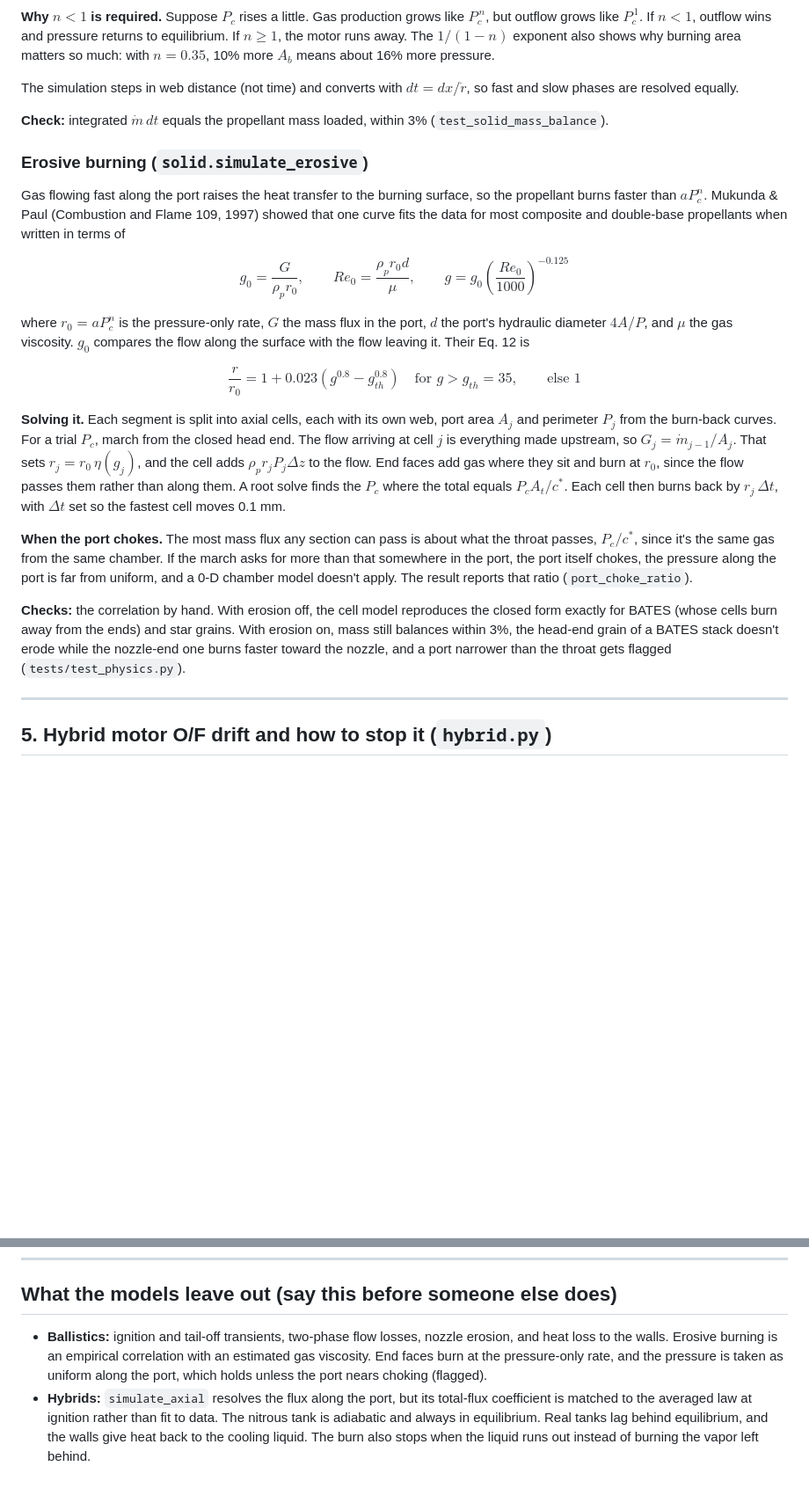
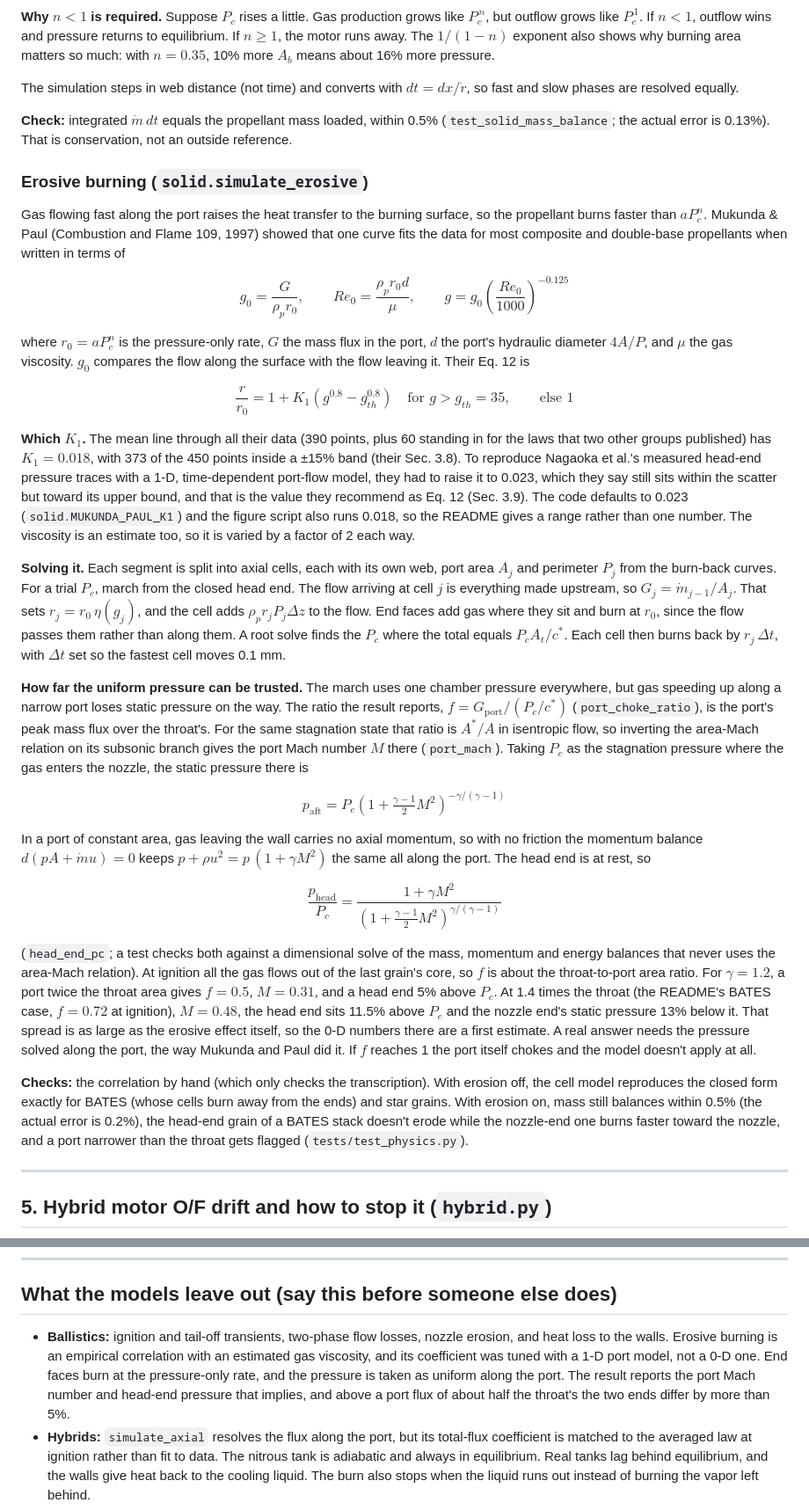
Before and after one commit to aneeshkaravadi/hybrid-motor-lab, a Markdown page: DERIVATIONS.md, 2 parts joined by grey strips. Shown at 88% size. Rendered like a GitHub page; blank space fills up the shorter version.

```diff
--- a/DERIVATIONS.md
+++ b/DERIVATIONS.md
@@ -106,7 +106,7 @@ $$\Rightarrow\quad P_c = \left(\frac{\rho_p\, a\, A_b\, c^*}{A_t}\right)^{\frac{
 
 The simulation steps in web distance (not time) and converts with $dt = dx / \dot r$, so fast and slow phases are resolved equally.
 
-**Check:** integrated $\dot m\,dt$ equals the propellant mass loaded, within 3% (`test_solid_mass_balance`).
+**Check:** integrated $\dot m\,dt$ equals the propellant mass loaded, within 0.5% (`test_solid_mass_balance`; the actual error is 0.13%). That is conservation, not an outside reference.
 
 ### Erosive burning (`solid.simulate_erosive`)
 
@@ -116,13 +116,23 @@ $$g_0 = \frac{G}{\rho_p r_0}, \qquad Re_0 = \frac{\rho_p r_0 d}{\mu}, \qquad g =
 
 where $r_0 = aP_c^n$ is the pressure-only rate, $G$ the mass flux in the port, $d$ the port's hydraulic diameter $4A/P$, and $\mu$ the gas viscosity. $g_0$ compares the flow along the surface with the flow leaving it. Their Eq. 12 is
 
-$$\frac{r}{r_0} = 1 + 0.023\left(g^{0.8} - g_{th}^{0.8}\right) \quad \text{for } g > g_{th} = 35, \qquad \text{else } 1$$
+$$\frac{r}{r_0} = 1 + K_1\left(g^{0.8} - g_{th}^{0.8}\right) \quad \text{for } g > g_{th} = 35, \qquad \text{else } 1$$
+
+**Which $K_1$.** The mean line through all their data (390 points, plus 60 standing in for the laws that two other groups published) has $K_1 = 0.018$, with 373 of the 450 points inside a ±15% band (their Sec. 3.8). To reproduce Nagaoka et al.'s measured head-end pressure traces with a 1-D, time-dependent port-flow model, they had to raise it to 0.023, which they say still sits within the scatter but toward its upper bound, and that is the value they recommend as Eq. 12 (Sec. 3.9). The code defaults to 0.023 (`solid.MUKUNDA_PAUL_K1`) and the figure script also runs 0.018, so the README gives a range rather than one number. The viscosity is an estimate too, so it is varied by a factor of 2 each way.
 
 **Solving it.** Each segment is split into axial cells, each with its own web, port area $A_j$ and perimeter $P_j$ from the burn-back curves. For a trial $P_c$, march from the closed head end. The flow arriving at cell $j$ is everything made upstream, so $G_j = \dot m_{j-1}/A_j$. That sets $r_j = r_0\,\eta(g_j)$, and the cell adds $\rho_p r_j P_j \Delta z$ to the flow. End faces add gas where they sit and burn at $r_0$, since the flow passes them rather than along them. A root solve finds the $P_c$ where the total equals $P_c A_t/c^*$. Each cell then burns back by $r_j\,\Delta t$, with $\Delta t$ set so the fastest cell moves 0.1 mm.
 
-**When the port chokes.** The most mass flux any section can pass is about what the throat passes, $P_c/c^*$, since it's the same gas from the same chamber. If the march asks for more than that somewhere in the port, the port itself chokes, the pressure along the port is far from uniform, and a 0-D chamber model doesn't apply. The result reports that ratio (`port_choke_ratio`).
+**How far the uniform pressure can be trusted.** The march uses one chamber pressure everywhere, but gas speeding up along a narrow port loses static pressure on the way. The ratio the result reports, $f = G_\text{port}/(P_c/c^*)$ (`port_choke_ratio`), is the port's peak mass flux over the throat's. For the same stagnation state that ratio is $A^*/A$ in isentropic flow, so inverting the area-Mach relation on its subsonic branch gives the port Mach number $M$ there (`port_mach`). Taking $P_c$ as the stagnation pressure where the gas enters the nozzle, the static pressure there is
 
-**Checks:** the correlation by hand. With erosion off, the cell model reproduces the closed form exactly for BATES (whose cells burn away from the ends) and star grains. With erosion on, mass still balances within 3%, the head-end grain of a BATES stack doesn't erode while the nozzle-end one burns faster toward the nozzle, and a port narrower than the throat gets flagged (`tests/test_physics.py`).
+$$p_\text{aft} = P_c\left(1 + \tfrac{\gamma-1}{2}M^2\right)^{-\gamma/(\gamma-1)}$$
+
+In a port of constant area, gas leaving the wall carries no axial momentum, so with no friction the momentum balance $d(pA + \dot m u) = 0$ keeps $p + \rho u^2 = p\,(1 + \gamma M^2)$ the same all along the port. The head end is at rest, so
+
+$$\frac{p_\text{head}}{P_c} = \frac{1 + \gamma M^2}{\left(1 + \tfrac{\gamma-1}{2}M^2\right)^{\gamma/(\gamma-1)}}$$
+
+(`head_end_pc`; a test checks both against a dimensional solve of the mass, momentum and energy balances that never uses the area-Mach relation). At ignition all the gas flows out of the last grain's core, so $f$ is about the throat-to-port area ratio. For $\gamma = 1.2$, a port twice the throat area gives $f = 0.5$, $M = 0.31$, and a head end 5% above $P_c$. At 1.4 times the throat (the README's BATES case, $f = 0.72$ at ignition), $M = 0.48$, the head end sits 11.5% above $P_c$ and the nozzle end's static pressure 13% below it. That spread is as large as the erosive effect itself, so the 0-D numbers there are a first estimate. A real answer needs the pressure solved along the port, the way Mukunda and Paul did it. If $f$ reaches 1 the port itself chokes and the model doesn't apply at all.
+
+**Checks:** the correlation by hand (which only checks the transcription). With erosion off, the cell model reproduces the closed form exactly for BATES (whose cells burn away from the ends) and star grains. With erosion on, mass still balances within 0.5% (the actual error is 0.2%), the head-end grain of a BATES stack doesn't erode while the nozzle-end one burns faster toward the nozzle, and a port narrower than the throat gets flagged (`tests/test_physics.py`).
 
 ---
 
@@ -286,7 +296,7 @@ The Bézier control point $Q$ is where the tangent lines at $N$ (slope $\tan\the
 
 ## What the models leave out (say this before someone else does)
 
-- **Ballistics:** ignition and tail-off transients, two-phase flow losses, nozzle erosion, and heat loss to the walls. Erosive burning is an empirical correlation with an estimated gas viscosity. End faces burn at the pressure-only rate, and the pressure is taken as uniform along the port, which holds unless the port nears choking (flagged).
+- **Ballistics:** ignition and tail-off transients, two-phase flow losses, nozzle erosion, and heat loss to the walls. Erosive burning is an empirical correlation with an estimated gas viscosity, and its coefficient was tuned with a 1-D port model, not a 0-D one. End faces burn at the pressure-only rate, and the pressure is taken as uniform along the port. The result reports the port Mach number and head-end pressure that implies, and above a port flux of about half the throat's the two ends differ by more than 5%.
 - **Hybrids:** `simulate_axial` resolves the flux along the port, but its total-flux coefficient is matched to the averaged law at ignition rather than fit to data. The nitrous tank is adiabatic and always in equilibrium. Real tanks lag behind equilibrium, and the walls give heat back to the cooling liquid. The burn also stops when the liquid runs out instead of burning the vapor left behind.
 - **Thermochemistry:** the hybrid tables are gas-only, so on the fuel-rich side (O/F 1.2 and below for GOX/paraffin) they miss the graphite that CEA says condenses (section 1). `PerformanceTable.lookup` also clamps O/F and pressure to the table's edges without saying so: the shaped-port hybrids start below O/F 1.0, so their first second or so is read at O/F 1.0. The nitrous table is built for liquid N₂O at 20 °C, while the tank cools to about 0 °C during the burn. Condensed products stay in equilibrium with the gas, and the droplets are assumed to keep up with it in speed and temperature, so aluminized $I_{sp}$ is an upper bound. Real motors lose a few percent to particle lag. The paraffin heat of formation is uncertain, but a test shows it moves c* by less than 1%.
 - **Detonation:** the one-gamma cycle analysis is an idealization. Real RDEs run 10–20% below CJ speed, and the sizing depends on an empirical cell size.
```
Also changed, not shown: README.md (+4 -2 lines), docs/figures/erosive_burning.png, 4 other files.
